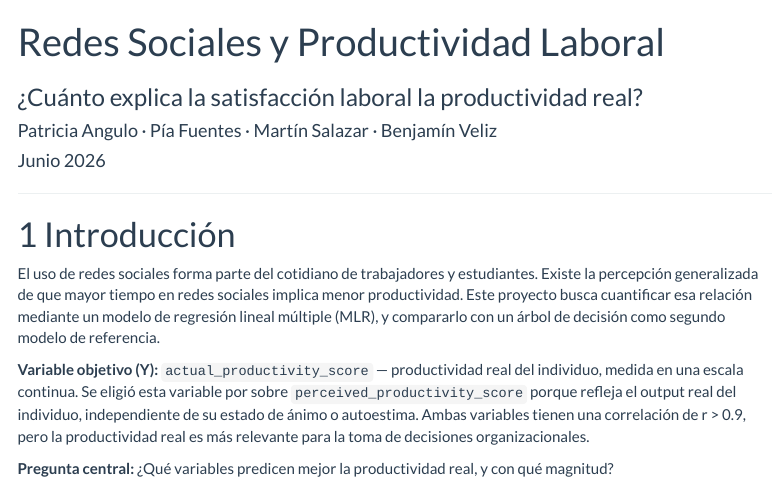
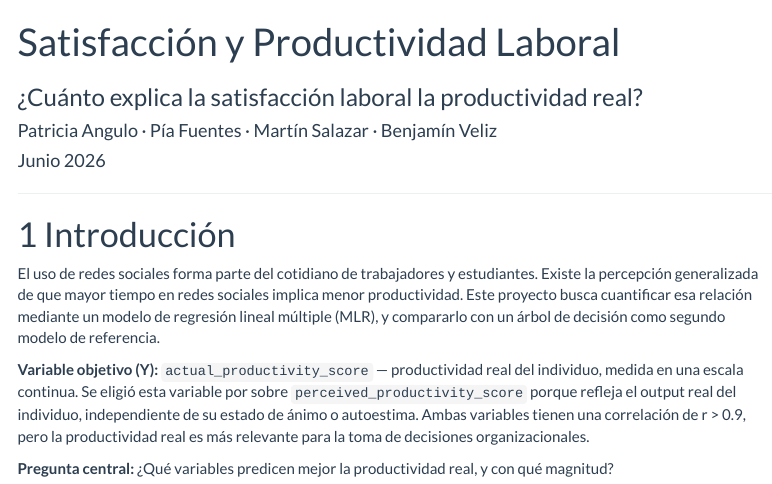
Before and after one commit to leightonfpia/Entrega5_Angulo_Fuentes_Salazar_Veliz, an R Markdown document (dataset_Angulo_Fuentes_Salazar_Veliz/Notebook_Angulo_Fuentes_Salazar_Veliz.Rmd): the page in a window 1100 px wide, from its top. Rendered offline with R 4.5, knitr and Pandoc, with nearby package versions; some code elsewhere in the file could not run offline; menus at the side of the page are left out.

Commit message:
Update Notebook_Angulo_Fuentes_Salazar_Veliz.Rmd

```diff
--- a/dataset_Angulo_Fuentes_Salazar_Veliz/Notebook_Angulo_Fuentes_Salazar_Veliz.Rmd
+++ b/dataset_Angulo_Fuentes_Salazar_Veliz/Notebook_Angulo_Fuentes_Salazar_Veliz.Rmd
@@ -1,5 +1,5 @@
 ---
-title: "Redes Sociales y Productividad Laboral"
+title: "Satisfacción y Productividad Laboral"
 subtitle: "¿Cuánto explica la satisfacción laboral la productividad real?"
 author: "Patricia Angulo · Pía Fuentes · Martín Salazar · Benjamín Veliz"
 date: "Junio 2026"
```
